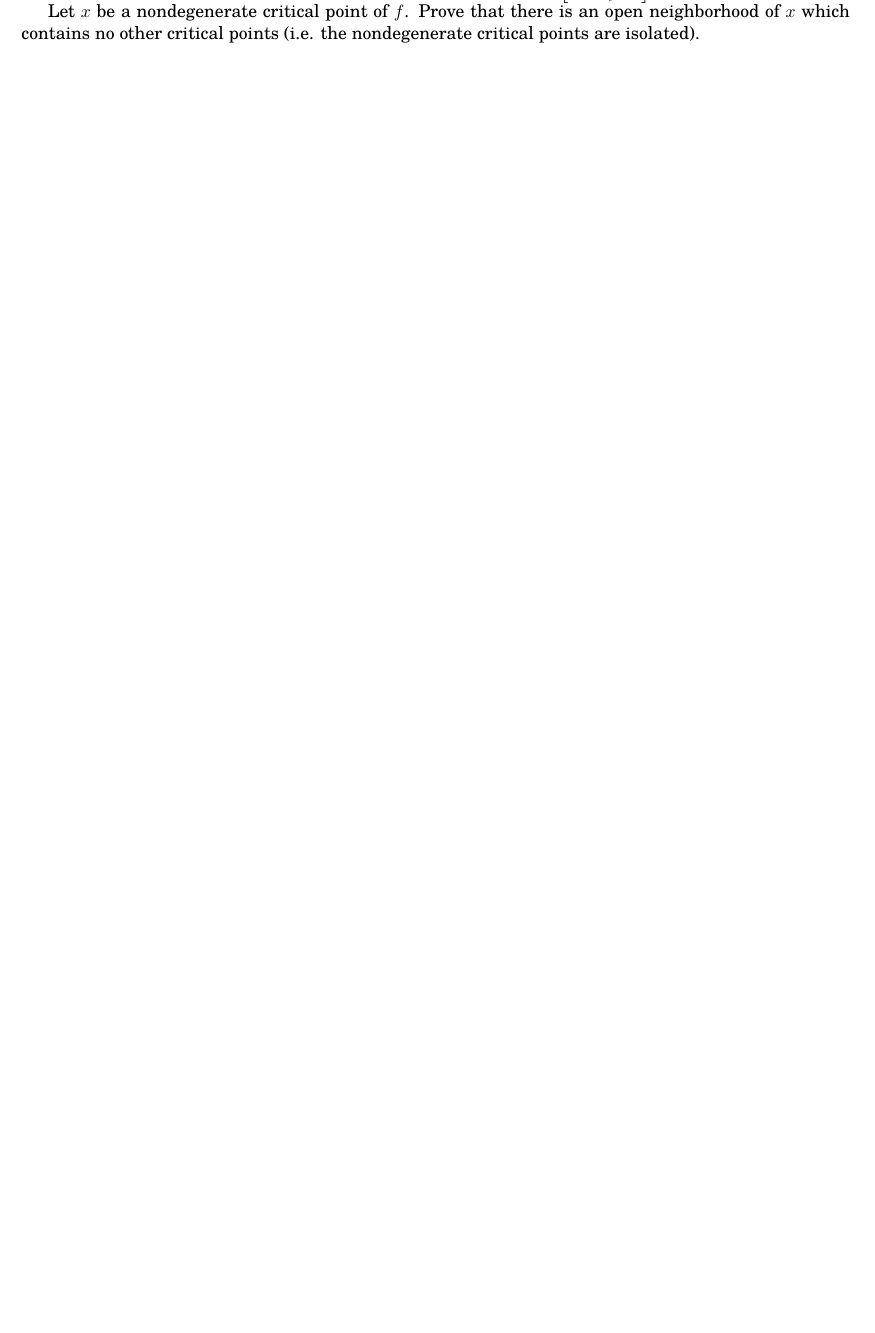
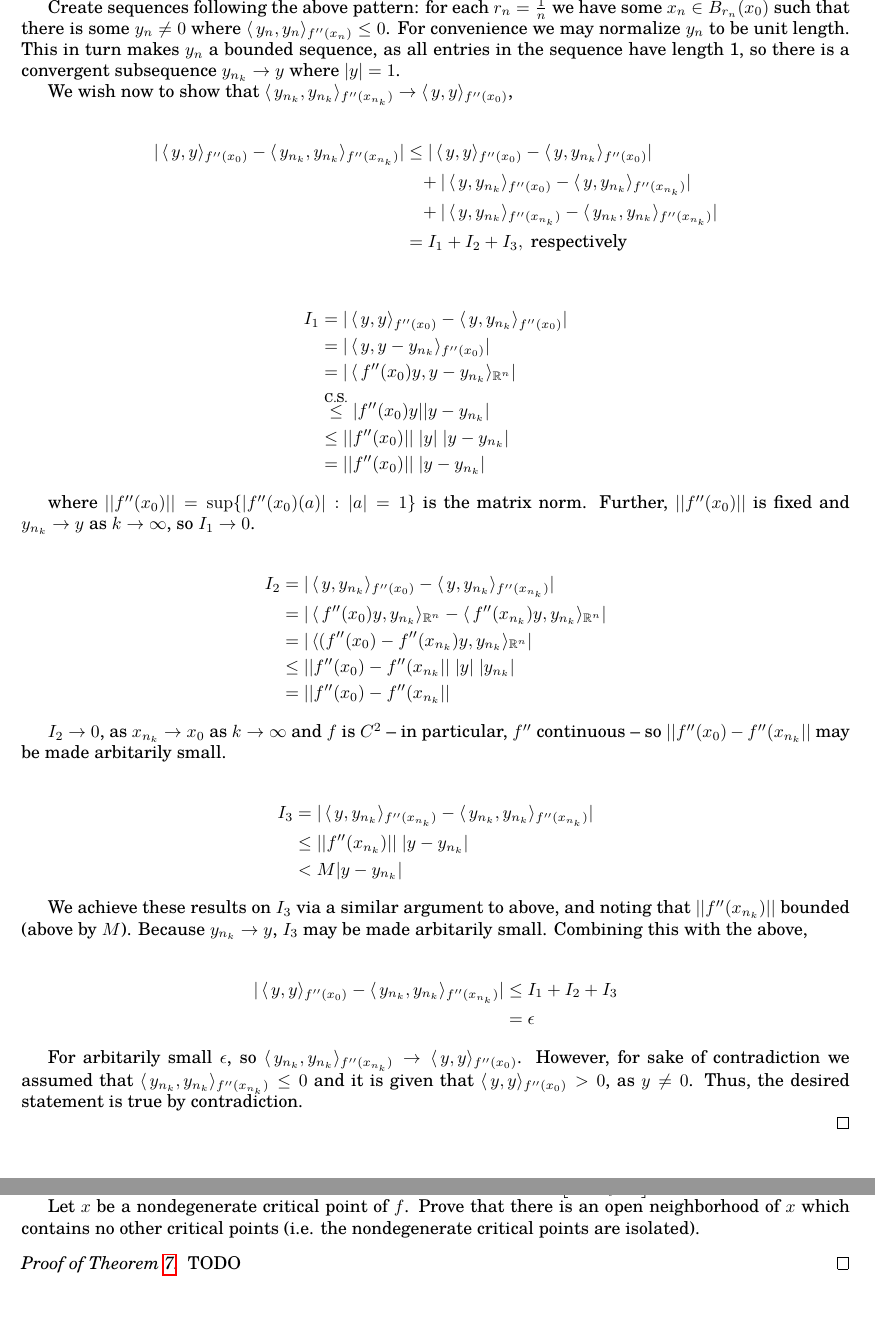
Before and after one commit to stschaef/Tier-1-Analysis, a LaTeX paper (tier_1_analysis_notes.tex): part of page 7 of 9 before the commit and two parts of pages 7 and 8 of 10 after it, the two joined at a grey line, cut at the place of the change, the shorter picture padded with empty space. Compiled offline with pdfLaTeX.

Commit message:
finished problem 6

```diff
--- a/tier_1_analysis_notes.tex
+++ b/tier_1_analysis_notes.tex
@@ -366,13 +366,71 @@ Note that this may be any collection of compact sets. No countability is assumed
 \end{problem}
 
 \begin{proof}[Proof of \cref{prob:small_ball}]
-    Proceed by contradiction. Suppose not, then for all $r > 0$ there exists $x \in B_r(x_0)$ such that $f''(x)$ is not positive definite -- that is, for each $x$ there exists $y \neq 0$ such that $\< y, y \>_{f''(x)} \leq 0$ \footnote{I'm abusing notation a little here. $\< y, y \>_{f''(x)}$ is meant to indicate that the Hessian can act as a bilinear form. We equivalently write this expression as $\< y, y \>_{f''(x)} = \<f''(x)y, y \>_{\R^n}$.}
+    Proceed by contradiction. Suppose not, then for all $r > 0$ there exists $x \in B_r(x_0)$ such that $f''(x)$ is not positive definite -- that is, for each $x$ there exists $y \neq 0$ such that $\< y, y \>_{f''(x)} \leq 0$. \footnote{I'm abusing notation a little here. $\< y, y \>_{f''(x)}$ is meant to indicate that the Hessian can act as a bilinear form. We equivalently write this expression as $\< y, y \>_{f''(x)} = \<f''(x)y, y \>_{\R^n}$.}
+
+    Create sequences following the above pattern: for each $r_n = \frac{1}{n}$ we have some $x_n \in B_{r_n}(x_0)$ such that there is some $y_n \neq 0$ where $\< y_n, y_n \>_{f''(x_n)} \leq 0$. For convenience we may normalize $y_n$ to be unit length. This in turn makes $y_n$ a bounded sequence, as all entries in the sequence have length 1, so there is a convergent subsequence $y_{n_k} \to y$ where $|y| = 1$.
+
+    We wish now to show that $\<y_{n_k},y_{n_k}\>_{f''(x_{n_k})} \to \< y, y\>_{f''(x_0)}$,
+
+    \begin{align*}
+        |\< y, y\>_{f''(x_0)} - \<y_{n_k},y_{n_k}\>_{f''(x_{n_k})}|
+        & \leq |\< y, y\>_{f''(x_0)} - \<y,y_{n_k}\>_{f''(x_0)}| \\
+        & \ \ \ + |\< y, y_{n_k}\>_{f''(x_0)} - \<y,y_{n_k}\>_{f''(x_{n_k})}| \\
+        & \ \ \ + |\< y, y_{n_k}\>_{f''(x_{n_k})} - \<y_{n_k},y_{n_k}\>_{f''(x_{n_k})}| \\
+        & = I_1 + I_2 + I_3, \text{ respectively}
+    \end{align*}
+
+    \begin{align*}
+        I_1
+        & = |\< y, y\>_{f''(x_0)} - \<y,y_{n_k}\>_{f''(x_0)}| \\
+        & = |\< y, y - y_{n_k}\>_{f''(x_0)}| \\
+        & = |\<f''(x_0)y, y - y_{n_k}\>_{\R^n}| \\
+        & \overset{\text{C.S.}}{\leq} |f''(x_0)y||y - y_{n_k}| \\
+        & \leq ||f''(x_0)|| \ |y| \ |y - y_{n_k}| \\
+        & = ||f''(x_0)||\ |y - y_{n_k}|
+    \end{align*}
+
+    where $||f''(x_0)|| = \sup \{\left|f''(x_0)(a)\right| : |a| = 1\}$ is the matrix norm. Further, $||f''(x_0)||$ is fixed and $y_{n_k} \to y$ as $k \to \infty$, so $I_1 \to 0$.
+
+    \begin{align*}
+        I_2
+        & = |\< y, y_{n_k}\>_{f''(x_0)} - \<y,y_{n_k}\>_{f''(x_{n_k})}| \\
+        & = |\<f''(x_0)y, y_{n_k}\>_{\R^n} - \< f''(x_{n_k})y, y_{n_k} \>_{\R^n}| \\
+        & = |\< (f''(x_0) - f''(x_{n_k})y, y_{n_k} \>_{\R^n}| \\
+        & \leq ||f''(x_0) - f''(x_{n_k}|| \ |y|\ |y_{n_k}| \\
+        & = ||f''(x_0) - f''(x_{n_k}||
+    \end{align*}
+
+    $I_2 \to 0$, as $x_{n_k} \to x_0$ as $k \to \infty$ and $f$ is $C^2$ -- in particular, $f''$ continuous -- so $||f''(x_0) - f''(x_{n_k}||$ may be made arbitarily small.
+
+    \begin{align*}
+        I_3
+        & = |\< y, y_{n_k}\>_{f''(x_{n_k})} - \<y_{n_k},y_{n_k}\>_{f''(x_{n_k})}| \\
+        & \leq ||f''(x_{n_k})|| \ |y - y_{n_k}| \\
+        & < M |y - y_{n_k}|
+    \end{align*}
+
+    We achieve these results on $I_3$ via a similar argument to above, and noting that $||f''(x_{n_k})||$ bounded (above by $M$). Because $y_{n_k} \to y$, $I_3$ may be made arbitarily small. Combining this with the above,
+
+    \begin{align*}
+        |\< y, y\>_{f''(x_0)} - \<y_{n_k},y_{n_k}\>_{f''(x_{n_k})}|
+        & \leq I_1 + I_2 + I_3 \\
+        & = \epsilon
+    \end{align*}
+
+    For arbitarily small $\epsilon$, so $\<y_{n_k},y_{n_k}\>_{f''(x_{n_k})} \to \< y, y\>_{f''(x_0)}$. However, for sake of contradiction we assumed that $\<y_{n_k},y_{n_k}\>_{f''(x_{n_k})} \leq 0$ and it is given that $\< y, y\>_{f''(x_0)} > 0$, as $y \neq 0$. Thus, the desired statement is true by contradiction.
+
 \end{proof}
 
 \begin{problem}
+    \label{prob:nondeg}
     Let $f: \R^n \to \R$ be $C^2$. A point $x \in \R^n$ is a \textit{critical point} of $f$ if all the partial derivatives of $f$ vanish at $x$. A critical point is \textit{nondegenerate} if the $n \times n$ matrix $\left[ {\partial^2 f \over \partial x_i \partial x_j } (x) \right]$ is non-singular.
 
     Let $x$ be a nondegenerate critical point of $f$. Prove that there is an open neighborhood of $x$ which contains no other critical points (i.e. the nondegenerate critical points are isolated).
+
+    \begin{proof}[Proof of \cref{prob:nondeg}]
+        TODO
+    \end{proof}
 \end{problem}
 
 
```
Also changed, not shown: tier_1_analysis_notes.pdf.
